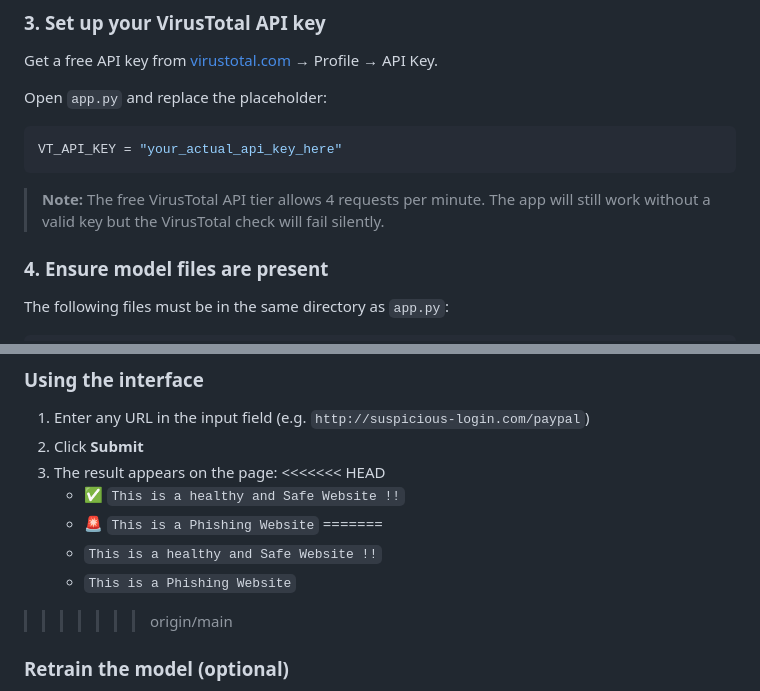
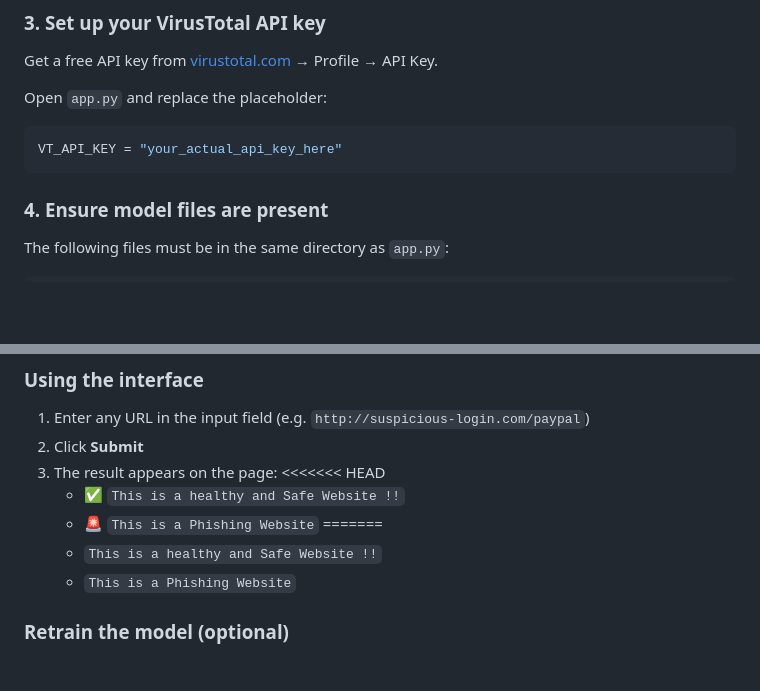
Before and after one commit to joeljohn047/Phishing-Website-Detection-System, a Markdown page: README.md, 2 parts joined by grey strips. Rendered like a GitHub page; blank space fills up the shorter version.

````diff
--- a/README.md
+++ b/README.md
@@ -215,7 +215,6 @@ Open `app.py` and replace the placeholder:
 VT_API_KEY = "your_actual_api_key_here"
 ```
 
-> **Note:** The free VirusTotal API tier allows 4 requests per minute. The app will still work without a valid key but the VirusTotal check will fail silently.
 
 ### 4. Ensure model files are present
 
@@ -264,7 +263,7 @@ http://127.0.0.1:5000
 =======
    -  `This is a healthy and Safe Website !!`
    -  `This is a Phishing Website`
->>>>>>> origin/main
+
 
 ### Retrain the model (optional)
 
````
